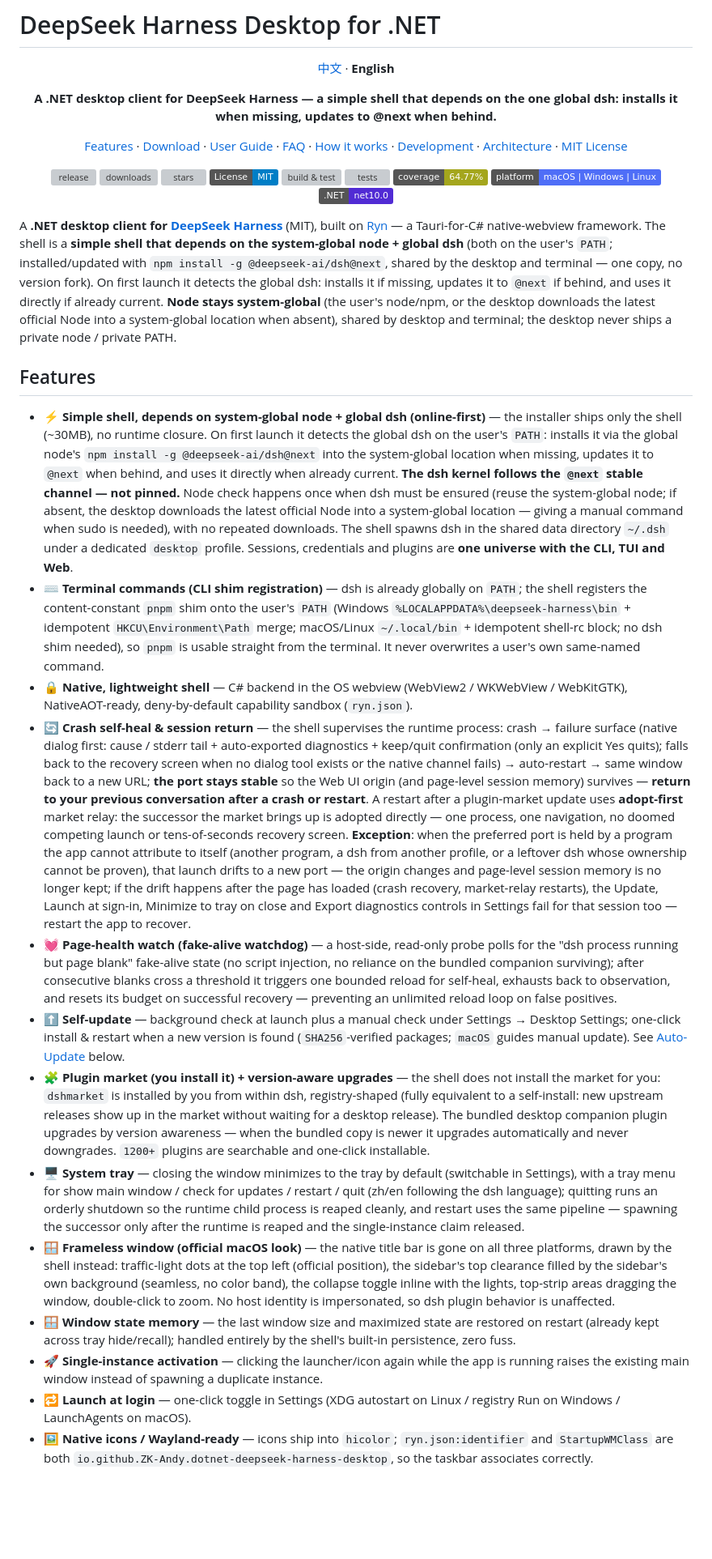
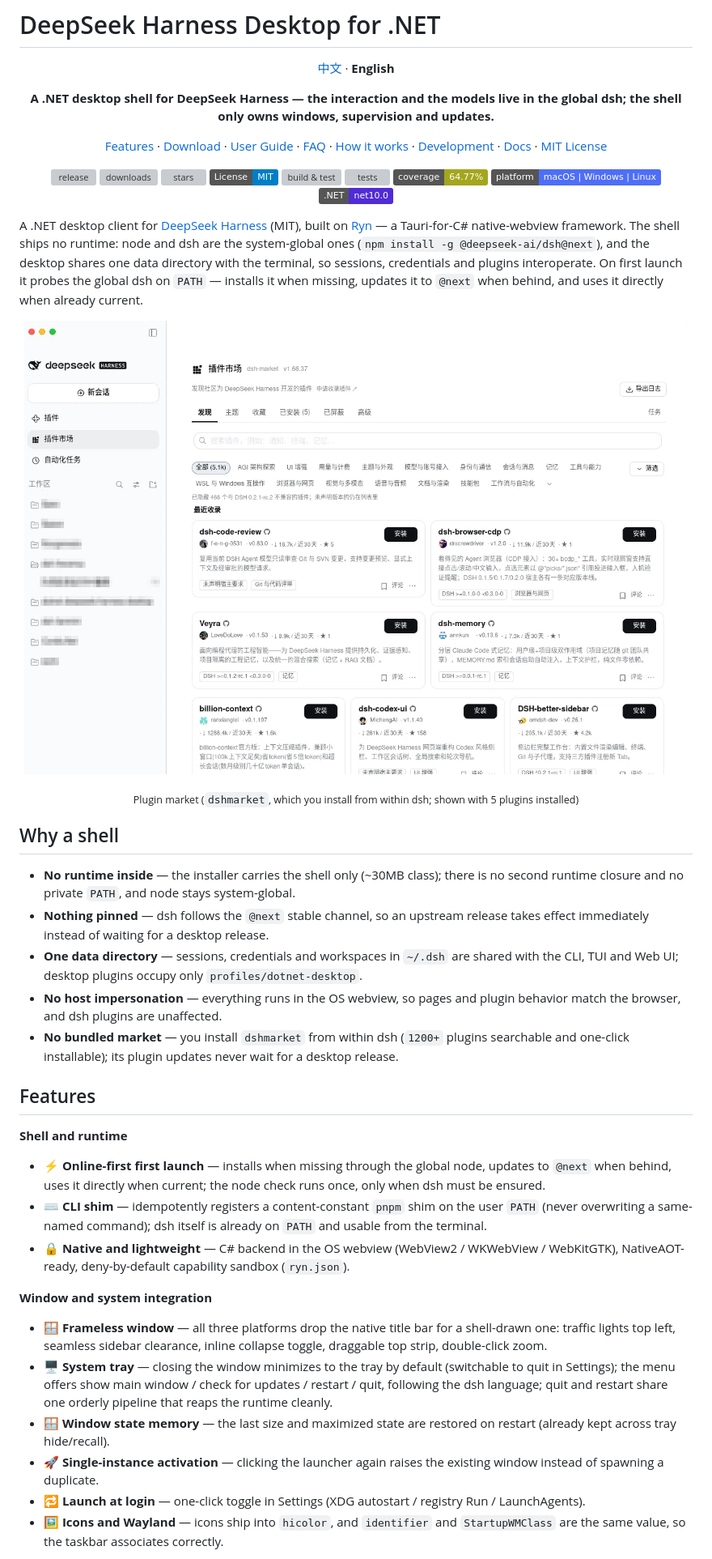
Before and after one commit to ZK-Andy/dotnet-deepseek-harness-desktop, a Markdown page: README.en.md, the part around one of its changes. Shown at 81% size. GitHub-like rendering; pictures changed too: assets/screenshot.png (added); badges without logos; blank space fills up the shorter version; grey boxes are pictures that could not be loaded.

```diff
--- a/README.en.md
+++ b/README.en.md
@@ -6,7 +6,7 @@
 
 <p align="center"><a href="README.md">中文</a> · <strong>English</strong></p>
 
-<p align="center"><strong>A .NET desktop client for DeepSeek Harness — a simple shell that depends on the one global dsh: installs it when missing, updates to @next when behind.</strong></p>
+<p align="center"><strong>A .NET desktop shell for DeepSeek Harness — the interaction and the models live in the global dsh; the shell only owns windows, supervision and updates.</strong></p>
 
 <p align="center">
   <a href="#features">Features</a> ·
@@ -15,7 +15,7 @@
   <a href="docs/faq.en.md">FAQ</a> ·
   <a href="#how-it-works">How it works</a> ·
   <a href="#development">Development</a> ·
-  <a href="docs/architecture.md">Architecture</a> ·
+  <a href="#documentation">Docs</a> ·
   <a href="LICENSE">MIT License</a>
 </p>
 
@@ -31,20 +31,36 @@
   <a href="https://dotnet.microsoft.com/download/dotnet/10.0"><img src="https://img.shields.io/badge/.NET-net10.0-512bd4" alt=".NET"></a>
 </p>
 
-A **.NET desktop client for [DeepSeek Harness](https://github.com/deepseek-ai/deepseek-harness)** (MIT), built on [Ryn](https://github.com/Yupmoh/Ryn) — a Tauri-for-C# native-webview framework. The shell is a **simple shell that depends on the system-global node + global dsh** (both on the user's `PATH`; installed/updated with `npm install -g @deepseek-ai/dsh@next`, shared by the desktop and terminal — one copy, no version fork). On first launch it detects the global dsh: installs it if missing, updates it to `@next` if behind, and uses it directly if already current. **Node stays system-global** (the user's node/npm, or the desktop downloads the latest official Node into a system-global location when absent), shared by desktop and terminal; the desktop never ships a private node / private PATH.
+A .NET desktop client for [DeepSeek Harness](https://github.com/deepseek-ai/deepseek-harness) (MIT), built on [Ryn](https://github.com/Yupmoh/Ryn) — a Tauri-for-C# native-webview framework. The shell ships no runtime: node and dsh are the system-global ones (`npm install -g @deepseek-ai/dsh@next`), and the desktop shares one data directory with the terminal, so sessions, credentials and plugins interoperate. On first launch it probes the global dsh on `PATH` — installs it when missing, updates it to `@next` when behind, and uses it directly when already current.
+
+<p align="center">
+  <a href="assets/screenshot.png"><img src="assets/screenshot.png" width="880" alt="DeepSeek Harness Desktop window showing the plugin market"></a>
+</p>
+
+<p align="center"><sub>Plugin market (<code>dshmarket</code>, which you install from within dsh; shown with 5 plugins installed)</sub></p>
+
+## Why a shell
+
+- **No runtime inside** — the installer carries the shell only (~30MB class); there is no second runtime closure and no private `PATH`, and node stays system-global.
+- **Nothing pinned** — dsh follows the `@next` stable channel, so an upstream release takes effect immediately instead of waiting for a desktop release.
+- **One data directory** — sessions, credentials and workspaces in `~/.dsh` are shared with the CLI, TUI and Web UI; desktop plugins occupy only `profiles/dotnet-desktop`.
+- **No host impersonation** — everything runs in the OS webview, so pages and plugin behavior match the browser, and dsh plugins are unaffected.
+- **No bundled market** — you install `dshmarket` from within dsh (`1200+` plugins searchable and one-click installable); its plugin updates never wait for a desktop release.
 
 ## Features
 
-- ⚡️ **Simple shell, depends on system-global node + global dsh (online-first)** — the installer ships only the shell (~30MB), no runtime closure. On first launch it detects the global dsh on the user's `PATH`: installs it via the global node's `npm install -g @deepseek-ai/dsh@next` into the system-global location when missing, updates it to `@next` when behind, and uses it directly when already current. **The dsh kernel follows the `@next` stable channel — not pinned.** Node check happens once when dsh must be ensured (reuse the system-global node; if absent, the desktop downloads the latest official Node into a system-global location — giving a manual command when sudo is needed), with no repeated downloads. The shell spawns dsh in the shared data directory `~/.dsh` under a dedicated `desktop` profile. Sessions, credentials and plugins are **one universe with the CLI, TUI and Web**.
-- ⌨️ **Terminal commands (CLI shim registration)** — dsh is already globally on `PATH`; the shell registers the content-constant `pnpm` shim onto the user's `PATH` (Windows `%LOCALAPPDATA%\deepseek-harness\bin` + idempotent `HKCU\Environment\Path` merge; macOS/Linux `~/.local/bin` + idempotent shell-rc block; no dsh shim needed), so `pnpm` is usable straight from the terminal. It never overwrites a user's own same-named command.
-- 🔒 **Native, lightweight shell** — C# backend in the OS webview (WebView2 / WKWebView / WebKitGTK), NativeAOT-ready, deny-by-default capability sandbox (`ryn.json`).
-- 🔄 **Crash self-heal & session return** — the shell supervises the runtime process: crash → failure surface (native dialog first: cause / stderr tail + auto-exported diagnostics + keep/quit confirmation (only an explicit Yes quits); falls back to the recovery screen when no dialog tool exists or the native channel fails) → auto-restart → same window back to a new URL; **the port stays stable** so the Web UI origin (and page-level session memory) survives — **return to your previous conversation after a crash or restart**. A restart after a plugin-market update uses **adopt-first** market relay: the successor the market brings up is adopted directly — one process, one navigation, no doomed competing launch or tens-of-seconds recovery screen. **Exception**: when the preferred port is held by a program the app cannot attribute to itself (another program, a dsh from another profile, or a leftover dsh whose ownership cannot be proven), that launch drifts to a new port — the origin changes and page-level session memory is no longer kept; if the drift happens after the page has loaded (crash recovery, market-relay restarts), the Update, Launch at sign-in, Minimize to tray on close and Export diagnostics controls in Settings fail for that session too — restart the app to recover.
-- 💓 **Page-health watch (fake-alive watchdog)** — a host-side, read-only probe polls for the "dsh process running but page blank" fake-alive state (no script injection, no reliance on the bundled companion surviving); after consecutive blanks cross a threshold it triggers one bounded reload for self-heal, exhausts back to observation, and resets its budget on successful recovery — preventing an unlimited reload loop on false positives.
-- ⬆️ **Self-update** — background check at launch plus a manual check under Settings → Desktop Settings; one-click install & restart when a new version is found (`SHA256`-verified packages; `macOS` guides manual update). See [Auto-Update](#auto-update) below.
-- 🧩 **Plugin market (you install it) + version-aware upgrades** — the shell does not install the market for you: `dshmarket` is installed by you from within dsh, registry-shaped (fully equivalent to a self-install: new upstream releases show up in the market without waiting for a desktop release). The bundled desktop companion plugin upgrades by version awareness — when the bundled copy is newer it upgrades automatically and never downgrades. `1200+` plugins are searchable and one-click installable.
-- 🖥️ **System tray** — closing the window minimizes to the tray by default (switchable in Settings), with a tray menu for show main window / check for updates / restart / quit (zh/en following the dsh language); quitting runs an orderly shutdown so the runtime child process is reaped cleanly, and restart uses the same pipeline — spawning the successor only after the runtime is reaped and the single-instance claim released.
-- 🪟 **Frameless window (official macOS look)** — the native title bar is gone on all three platforms, drawn by the shell instead: traffic-light dots at the top left (official position), the sidebar's top clearance filled by the sidebar's own background (seamless, no color band), the collapse toggle inline with the lights, top-strip areas dragging the window, double-click to zoom. No host identity is impersonated, so dsh plugin behavior is unaffected.
-- 🪟 **Window state memory** — the last window size and maximized state are restored on restart (already kept across tray hide/recall); handled entirely by the shell's built-in persistence, zero fuss.
-- 🚀 **Single-instance activation** — clicking the launcher/icon again while the app is running raises the existing main window instead of spawning a duplicate instance.
-- 🔁 **Launch at login** — one-click toggle in Settings (XDG autostart on Linux / registry Run on Windows / LaunchAgents on macOS).
-- 🖼️ **Native icons / Wayland-ready** — icons ship into `hicolor`; `ryn.json:identifier` and `StartupWMClass` are both `io.github.ZK-Andy.dotnet-deepseek-harness-desktop`, so the taskbar associates correctly.
+**Shell and runtime**
+
+- ⚡️ **Online-first first launch** — installs when missing through the global node, updates to `@next` when behind, uses it directly when current; the node check runs once, only when dsh must be ensured.
+- ⌨️ **CLI shim** — idempotently registers a content-constant `pnpm` shim on the user `PATH` (never overwriting a same-named command); dsh itself is already on `PATH` and usable from the terminal.
+- 🔒 **Native and lightweight** — C# backend in the OS webview (WebView2 / WKWebView / WebKitGTK), NativeAOT-ready, deny-by-default capability sandbox (`ryn.json`).
+
+**Window and system integration**
+
+- 🪟 **Frameless window** — all three platforms drop the native title bar for a shell-drawn one: traffic lights top left, seamless sidebar clearance, inline collapse toggle, draggable top strip, double-click zoom.
+- 🖥️ **System tray** — closing the window minimizes to the tray by default (switchable to quit in Settings); the menu offers show main window / check for updates / restart / quit, following the dsh language; quit and restart share one orderly pipeline that reaps the runtime cleanly.
+- 🪟 **Window state memory** — the last size and maximized state are restored on restart (already kept across tray hide/recall).
+- 🚀 **Single-instance activation** — clicking the launcher again raises the existing window instead of spawning a duplicate.
+- 🔁 **Launch at login** — one-click toggle in Settings (XDG autostart / registry Run / LaunchAgents).
+- 🖼️ **Icons and Wayland** — icons ship into `hicolor`, and `identifier` and `StartupWMClass` are the same value, so the taskbar associates correctly.
+
```
Also changed, not shown: other parts of README.en.md (+38 -22 lines), README.md (+69 -38 lines).
